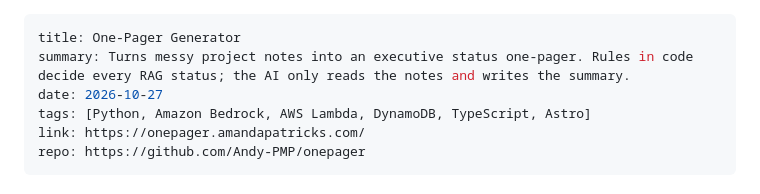
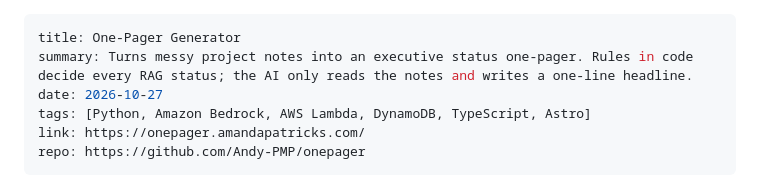
Before and after one commit to Andy-PMP/onepager, a Markdown page: PROJECT.md, the part around one of its changes. Rendered like a GitHub page.

```diff
--- a/PROJECT.md
+++ b/PROJECT.md
@@ -1,6 +1,6 @@
 ---
 title: One-Pager Generator
-summary: Turns messy project notes into an executive status one-pager. Rules in code decide every RAG status; the AI only reads the notes and writes the summary.
+summary: Turns messy project notes into an executive status one-pager. Rules in code decide every RAG status; the AI only reads the notes and writes a one-line headline.
 date: 2026-10-27
 tags: [Python, Amazon Bedrock, AWS Lambda, DynamoDB, TypeScript, Astro]
 link: https://onepager.amandapatricks.com/
```
Also changed, not shown: other parts of PROJECT.md (+1 -1 lines).
